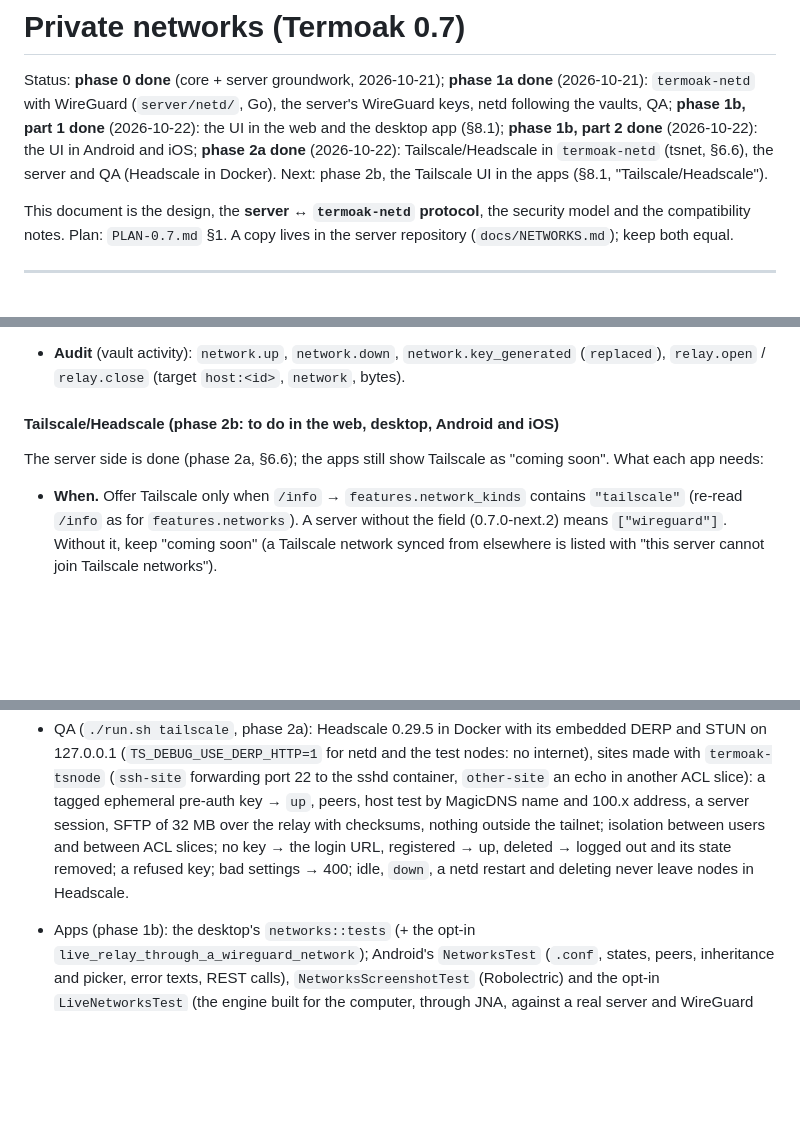
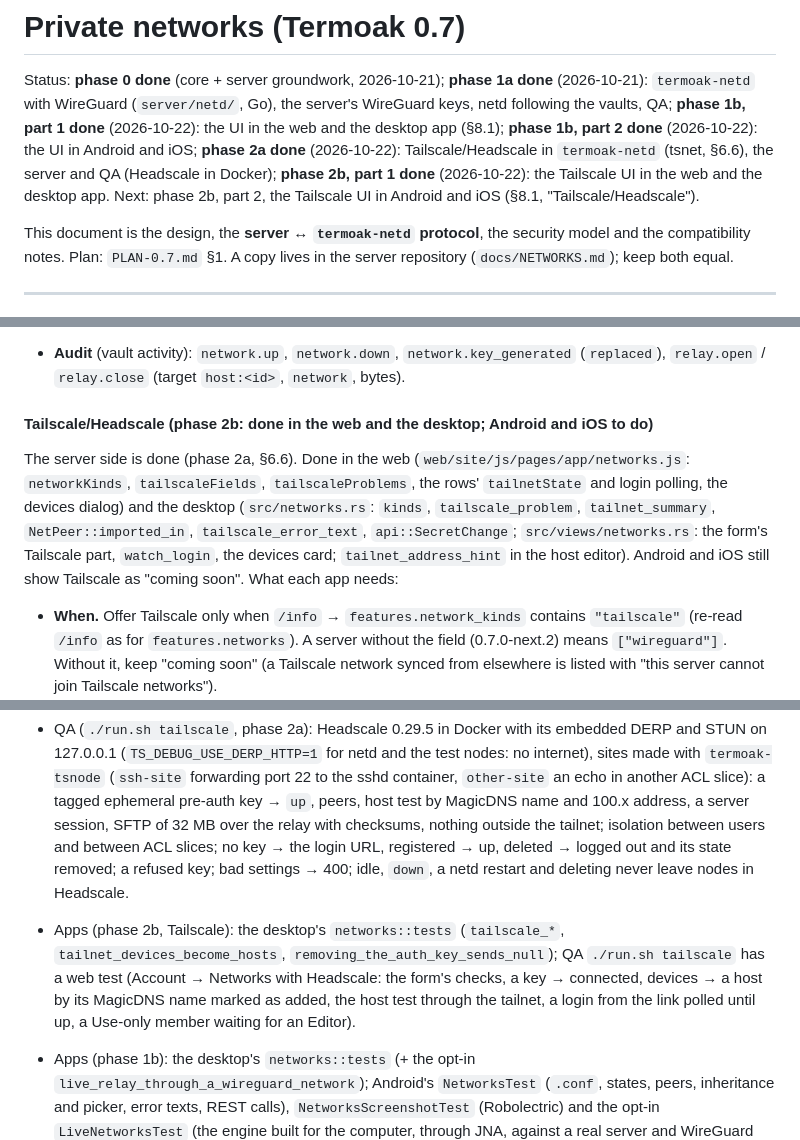
Before and after one commit to TermoakSSH/server, a Markdown page: docs/NETWORKS.md, 3 parts joined by grey strips. GitHub-like rendering; blank space fills up the shorter version.

Commit message:
docs/NETWORKS.md: phase 2b part 1 done (the Tailscale/Headscale UI in the web and the desktop, where it lives, their tests and QA's web test); removing an auth key is secret: null ({} stores an empty secret and has_secret stays true); the login polling stops when the network goes idle [skip ci]

```diff
--- a/docs/NETWORKS.md
+++ b/docs/NETWORKS.md
@@ -6,8 +6,10 @@ server's WireGuard keys, netd following the vaults, QA; **phase 1b, part 1
 done** (2026-10-22): the UI in the web and the desktop app (§8.1); **phase
 1b, part 2 done** (2026-10-22): the UI in Android and iOS; **phase 2a
 done** (2026-10-22): Tailscale/Headscale in `termoak-netd` (tsnet, §6.6),
-the server and QA (Headscale in Docker). Next: phase 2b, the Tailscale UI
-in the apps (§8.1, "Tailscale/Headscale").
+the server and QA (Headscale in Docker); **phase 2b, part 1 done**
+(2026-10-22): the Tailscale UI in the web and the desktop app. Next: phase
+2b, part 2, the Tailscale UI in Android and iOS (§8.1,
+"Tailscale/Headscale").
 
 This document is the design, the **server ↔ `termoak-netd` protocol**, the
 security model and the compatibility notes. Plan: `PLAN-0.7.md` §1. A copy
@@ -763,10 +765,17 @@ iOS `fileImporter`) and read the errors' details with `apiError`
   `network.key_generated` (`replaced`), `relay.open` / `relay.close`
   (target `host:<id>`, `network`, bytes).
 
-#### Tailscale/Headscale (phase 2b: to do in the web, desktop, Android and iOS)
+#### Tailscale/Headscale (phase 2b: done in the web and the desktop; Android and iOS to do)
 
-The server side is done (phase 2a, §6.6); the apps still show Tailscale as
-"coming soon". What each app needs:
+The server side is done (phase 2a, §6.6). Done in the web
+(`web/site/js/pages/app/networks.js`: `networkKinds`, `tailscaleFields`,
+`tailscaleProblems`, the rows' `tailnetState` and login polling, the
+devices dialog) and the desktop (`src/networks.rs`: `kinds`,
+`tailscale_problem`, `tailnet_summary`, `NetPeer::imported_in`,
+`tailscale_error_text`, `api::SecretChange`; `src/views/networks.rs`: the
+form's Tailscale part, `watch_login`, the devices card;
+`tailnet_address_hint` in the host editor). Android and iOS still show
+Tailscale as "coming soon". What each app needs:
 
 - **When.** Offer Tailscale only when `/info` → `features.network_kinds`
   contains `"tailscale"` (re-read `/info` as for `features.networks`). A
@@ -918,6 +930,13 @@ The server side is done (phase 2a, §6.6); the apps still show Tailscale as
   key; bad settings → 400; idle, `down`, a netd restart and deleting never
   leave nodes in Headscale.
 
+- Apps (phase 2b, Tailscale): the desktop's `networks::tests`
+  (`tailscale_*`, `tailnet_devices_become_hosts`,
+  `removing_the_auth_key_sends_null`); QA `./run.sh tailscale` has a web
+  test (Account → Networks with Headscale: the form's checks, a key →
+  connected, devices → a host by its MagicDNS name marked as added, the
+  host test through the tailnet, a login from the link polled until up, a
+  Use-only member waiting for an Editor).
 - Apps (phase 1b): the desktop's `networks::tests` (+ the opt-in
   `live_relay_through_a_wireguard_network`); Android's `NetworksTest`
   (`.conf`, states, peers, inheritance and picker, error texts, REST calls),
```
Also changed, not shown: other parts of docs/NETWORKS.md (+9 -3 lines).
